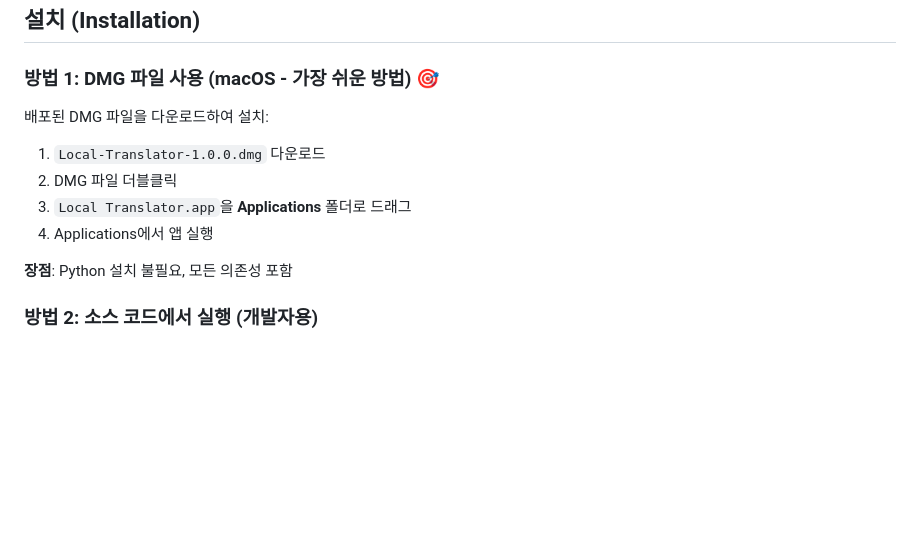
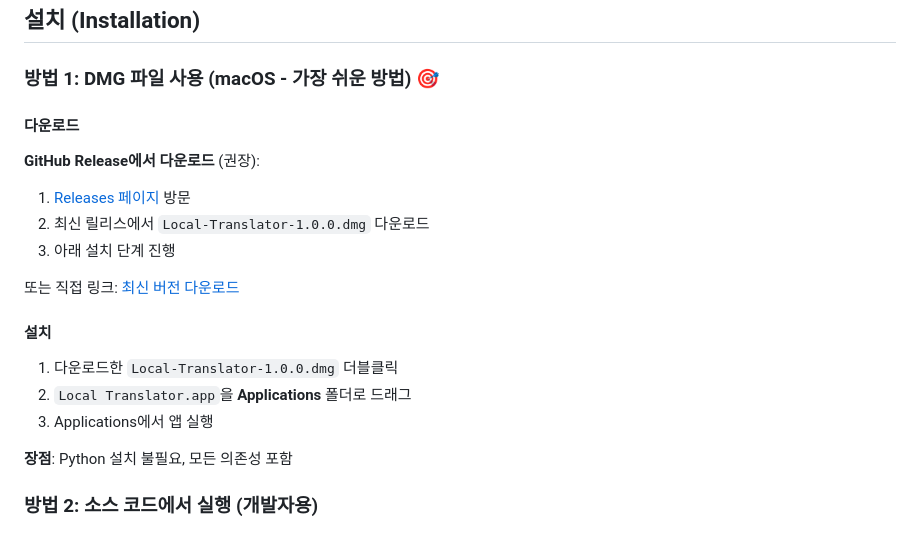
Before and after one commit to jesamkim/local-translator, a Markdown page: README.md, the part around the change. Rendered like a GitHub page; blank space fills up the shorter version.

Commit message:
Add GitHub Release download instructions to README

```diff
--- a/README.md
+++ b/README.md
@@ -30,12 +30,21 @@ A local multilingual translator powered by HuggingFace's NLLB-200-distilled-600M
 
 ### 방법 1: DMG 파일 사용 (macOS - 가장 쉬운 방법) 🎯
 
-배포된 DMG 파일을 다운로드하여 설치:
+#### 다운로드
 
-1. `Local-Translator-1.0.0.dmg` 다운로드
-2. DMG 파일 더블클릭
-3. `Local Translator.app`을 **Applications** 폴더로 드래그
-4. Applications에서 앱 실행
+**GitHub Release에서 다운로드** (권장):
+
+1. [Releases 페이지](https://github.com/jesamkim/local-translator/releases) 방문
+2. 최신 릴리스에서 `Local-Translator-1.0.0.dmg` 다운로드
+3. 아래 설치 단계 진행
+
+또는 직접 링크: [최신 버전 다운로드](https://github.com/jesamkim/local-translator/releases/latest)
+
+#### 설치
+
+1. 다운로드한 `Local-Translator-1.0.0.dmg` 더블클릭
+2. `Local Translator.app`을 **Applications** 폴더로 드래그
+3. Applications에서 앱 실행
 
 **장점**: Python 설치 불필요, 모든 의존성 포함
 
```
